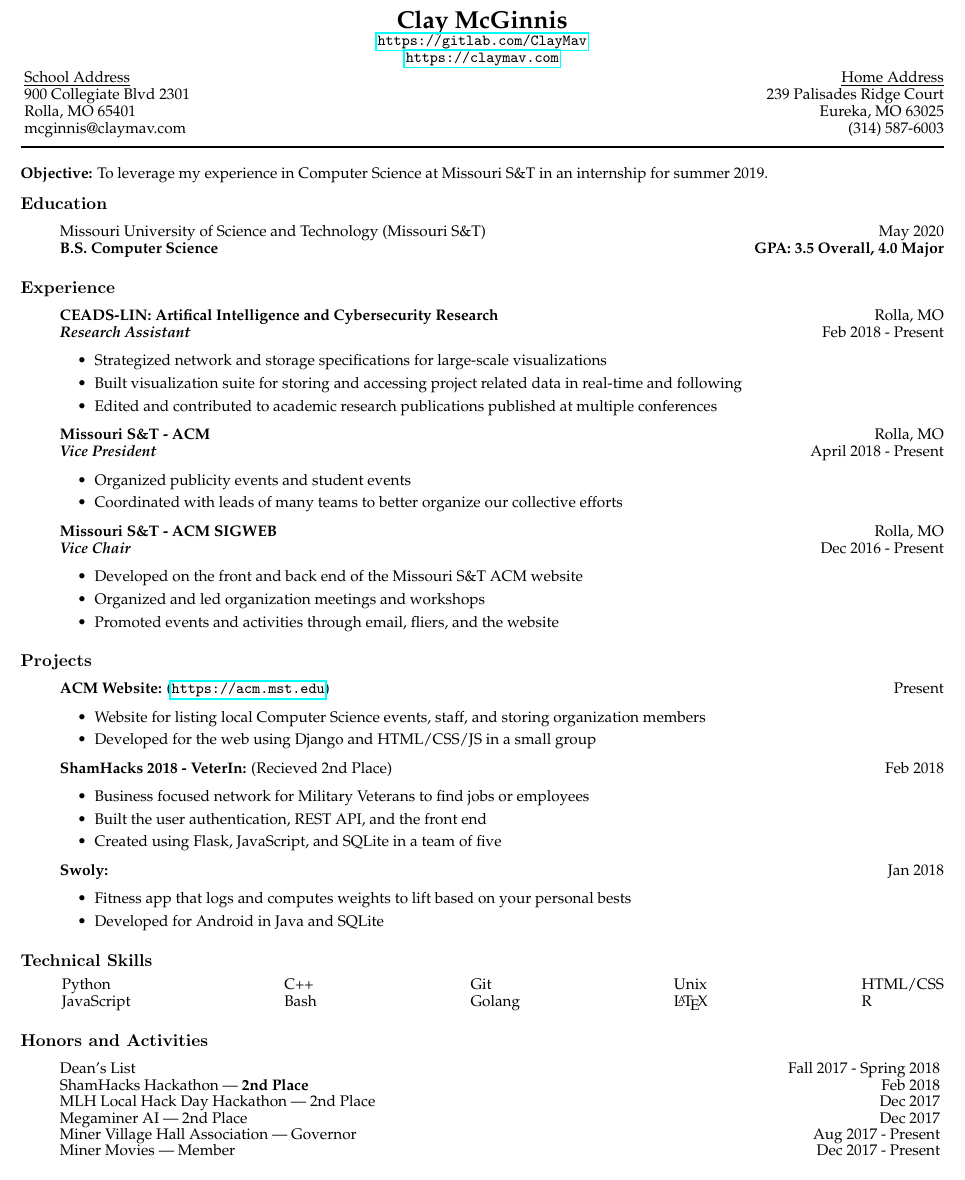
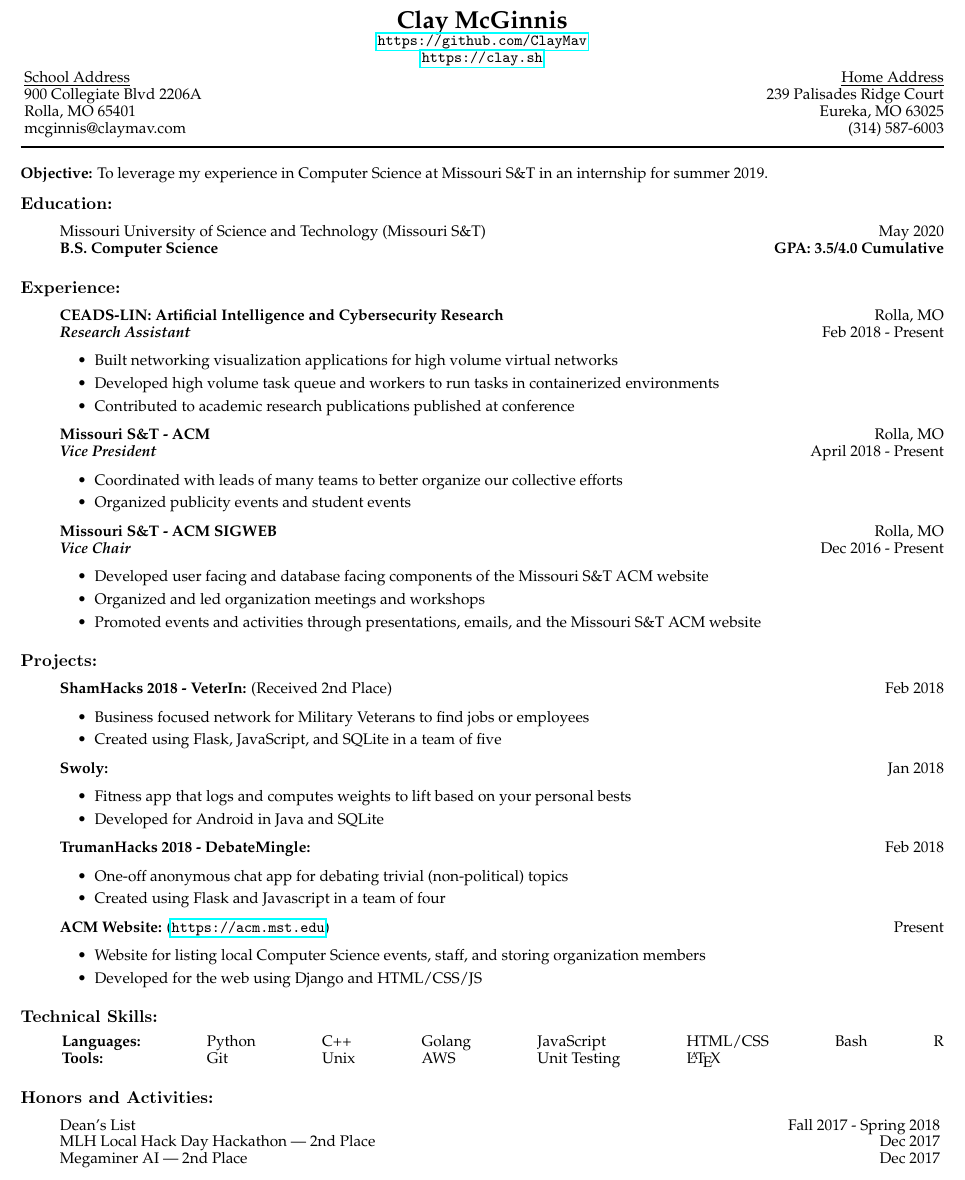
Before and after one commit to ClayMav/clay.sh, a LaTeX CV (resume/resume.tex): part of the page, cut so that both start at the same text. Compiled offline with pdfLaTeX.

Commit message:
Update resume

```diff
--- a/resume/resume.tex
+++ b/resume/resume.tex
@@ -20,12 +20,10 @@
 \newcommand{\name}{Clay McGinnis}
 \newcommand{\phone}{(314) 587-6003}
 \newcommand{\email}{mcginnis@claymav.com}
-\newcommand{\github}{https://gitlab.com/ClayMav}
-\newcommand{\website}{https://claymav.com}
+\newcommand{\github}{https://github.com/ClayMav}
+\newcommand{\website}{https://clay.sh}
 
 \newcommand{\cgpa}{3.5}
-\newcommand{\mgpa}{4.0}
-
 
 
 \begin{document}
@@ -39,7 +37,7 @@
 
 \begin{tabular*}{\textwidth}{@{\extracolsep{\fill} } l r}
 \underline{School Address} & \underline{Home Address}\\
-900 Collegiate Blvd 2301 & 239 Palisades Ridge Court\\
+900 Collegiate Blvd 2206A & 239 Palisades Ridge Court\\
 Rolla, MO 65401 & Eureka, MO 63025\\
 \email & \phone
 \end{tabular*}
@@ -50,27 +48,27 @@ Rolla, MO 65401 & Eureka, MO 63025\\
 \textbf{Objective:} To leverage my experience in Computer Science at Missouri S\&T in an internship for summer 2019.
 
 \vspace*{-6pt}
-\subsection*{Education}
+\subsection*{Education:}
 
 \begin{itemize}
 	\item[] Missouri University of Science and Technology (Missouri S\&T)
 		\hfill May 2020\\
     		\textbf{B.S. Computer Science}
-		\hfill \textbf{GPA: \cgpa{} Overall, \mgpa{} Major}
+		\hfill \textbf{GPA: \cgpa{}/4.0 Cumulative}
 \end{itemize}
 
 \vspace*{-10pt}
-\subsection*{Experience}
+\subsection*{Experience:}
 
 \begin{itemize}
-    \item[] \textbf{CEADS-LIN: Artifical Intelligence and Cybersecurity Research}
+    \item[] \textbf{CEADS-LIN: Artificial Intelligence and Cybersecurity Research}
 		\hfill Rolla, MO\\
 		\textit{\textbf{Research Assistant}}
 		\hfill Feb 2018 - Present
 		\begin{itemize}
-		    \item[\textbullet] Strategized network and storage specifications for large-scale visualizations
-		    \item[\textbullet] Built visualization suite for storing and accessing project related data in real-time and following
-			\item[\textbullet] Edited and contributed to academic research publications published at multiple conferences
+		    \item[\textbullet] Built networking visualization applications for high volume virtual networks
+		    \item[\textbullet] Developed high volume task queue and workers to run tasks in containerized environments
+			\item[\textbullet] Contributed to academic research publications published at conference
 		\end{itemize}
 
 	\item[] \textbf{Missouri S\&T - ACM}
@@ -78,8 +76,8 @@ Rolla, MO 65401 & Eureka, MO 63025\\
 	    \textit{\textbf{Vice President}}
 	    \hfill April 2018 - Present
 	    \begin{itemize}
-	        \item[\textbullet] Organized publicity events and student events
 	        \item[\textbullet] Coordinated with leads of many teams to better organize our collective efforts
+	         \item[\textbullet] Organized publicity events and student events
 	    \end{itemize}
 
 	\item[] \textbf{Missouri S\&T - ACM SIGWEB}
@@ -87,28 +85,21 @@ Rolla, MO 65401 & Eureka, MO 63025\\
 		\textit{\textbf{Vice Chair}}
 		\hfill Dec 2016 - Present
 		\begin{itemize}
-			\item[\textbullet] Developed on the front and back end of the Missouri S\&T ACM website
+			\item[\textbullet] Developed user facing and database facing components of the Missouri S\&T ACM website
 			\item[\textbullet] Organized and led organization meetings and workshops
-			\item[\textbullet] Promoted events and activities through email, fliers, and the website
+			\item[\textbullet] Promoted events and activities through presentations, emails, and the Missouri S\&T ACM website
 		\end{itemize}
 \end{itemize}
 
 
 \vspace*{-10pt}
-\subsection*{Projects}
+\subsection*{Projects:}
 \begin{itemize}
-    \item[] \textbf{ACM Website:} (\url{https://acm.mst.edu})
-		\hfill Present
-		\begin{itemize}
-			\item [\textbullet] Website for listing local Computer Science events, staff, and storing organization members
-			\item[\textbullet] Developed for the web using Django and HTML/CSS/JS in a small group
-		\end{itemize}
 
-	\item[] \textbf{ShamHacks 2018 - VeterIn:} (Recieved 2nd Place)
+	\item[] \textbf{ShamHacks 2018 - VeterIn:} (Received 2nd Place)
 		\hfill Feb 2018
 		\begin{itemize}
 			\item[\textbullet] Business focused network for Military Veterans to find jobs or employees
-			\item[\textbullet] Built the user authentication, REST API, and the front end
 			\item[\textbullet] Created using Flask, JavaScript, and SQLite in a team of five
 		\end{itemize}
 
@@ -118,29 +109,39 @@ Rolla, MO 65401 & Eureka, MO 63025\\
 			\item[\textbullet] Fitness app that logs and computes weights to lift based on your personal bests
 			\item[\textbullet] Developed for Android in Java and SQLite
 		\end{itemize}
-\end{itemize}
 
+	\item[] \textbf{TrumanHacks 2018 - DebateMingle:}
+		\hfill Feb 2018
+		\begin{itemize}
+			\item[\textbullet] One-off anonymous chat app for debating trivial (non-political) topics
+			\item[\textbullet] Created using Flask and Javascript in a team of four
+		\end{itemize}
+
+    \item[] \textbf{ACM Website:} (\url{https://acm.mst.edu})
+		\hfill Present
+		\begin{itemize}
+			\item [\textbullet] Website for listing local Computer Science events, staff, and storing organization members
+			\item[\textbullet] Developed for the web using Django and HTML/CSS/JS
+		\end{itemize}
+    \end{itemize}
 
 \vspace*{-10pt}
-\subsection*{Technical Skills}
+\subsection*{Technical Skills:}
 
 \begin{addmargin}[22pt]{0em}
-	\begin{tabular*}{\textwidth - 22pt}{@{\extracolsep{\fill} } l l l l l}
-    		Python & C++ & Git & Unix & HTML/CSS \\
-		JavaScript & Bash & Golang & \LaTeX & R
+	\begin{tabular*}{\textwidth - 22pt}{@{\extracolsep{\fill} } l l l l l l l l}
+    		\textbf{Languages:} &Python & C++ & Golang & JavaScript & HTML/CSS & Bash & R \\
+    		\textbf{Tools:} & Git & Unix & AWS & Unit Testing & \LaTeX
 	\end{tabular*}
 \end{addmargin}
 
 
 \vspace*{0pt}
-\subsection*{Honors and Activities}
+\subsection*{Honors and Activities:}
 
 \begin{itemize}
 	\item[] Dean's List
 		\hfill Fall 2017 - Spring 2018
-		\vspace*{-7pt}
-	\item[] ShamHacks Hackathon \textemdash{} \textbf{2nd Place}
-		\hfill Feb 2018
 		\vspace*{-7pt}
 	\item[] MLH Local Hack Day Hackathon \textemdash{} 2nd Place
 		\hfill Dec 2017
@@ -148,11 +149,6 @@ Rolla, MO 65401 & Eureka, MO 63025\\
 	\item[] Megaminer AI \textemdash{} 2nd Place
 		\hfill Dec 2017
 		\vspace*{-7pt}
-	\item[] Miner Village Hall Association \textemdash{} Governor
-		\hfill Aug 2017 - Present
-		\vspace*{-7pt}
-	\item[] Miner Movies \textemdash{} Member
-		\hfill Dec 2017 - Present \hspace{1cm}
 \end{itemize}
 
 \end{document}
```
Also changed, not shown: resume/resume.pdf.
